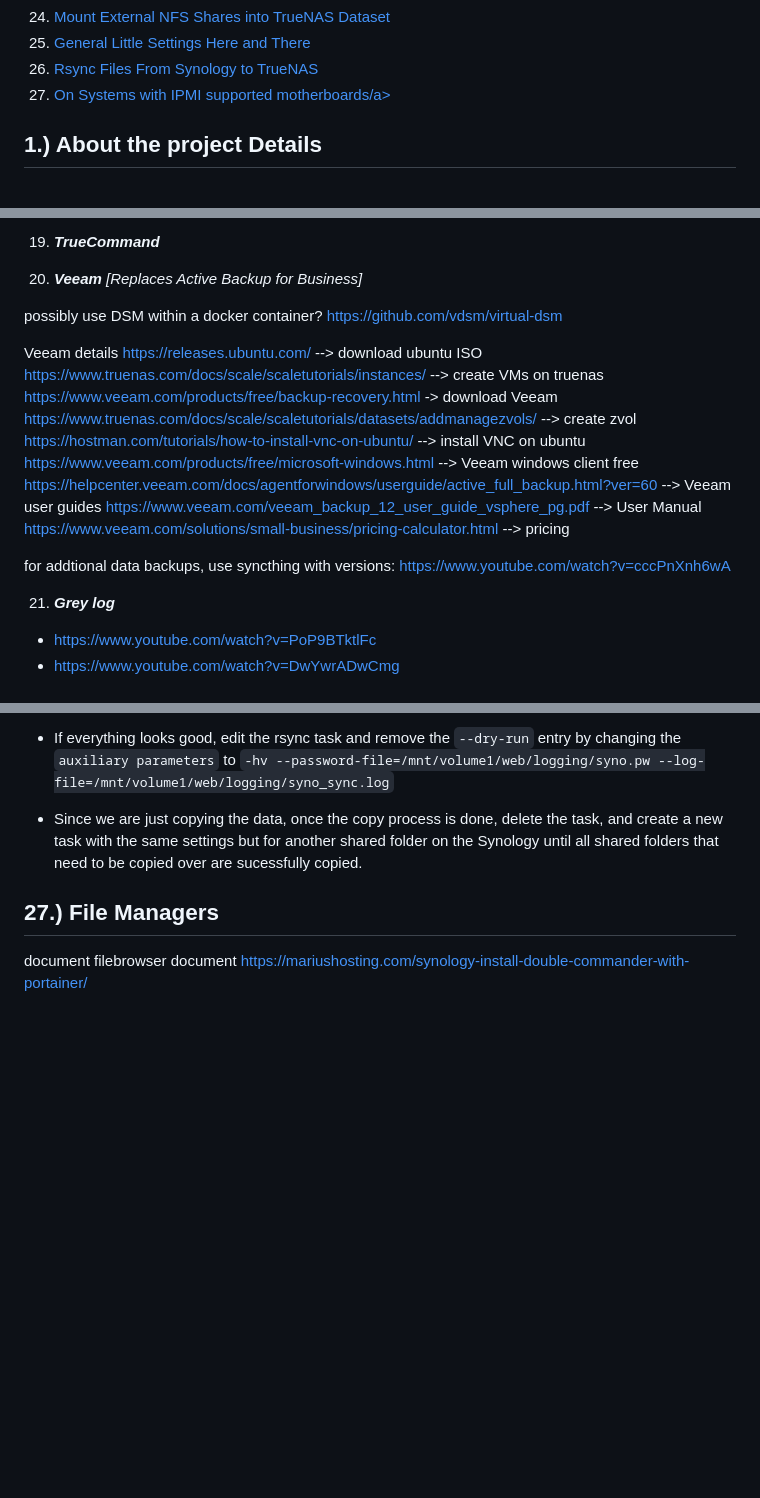
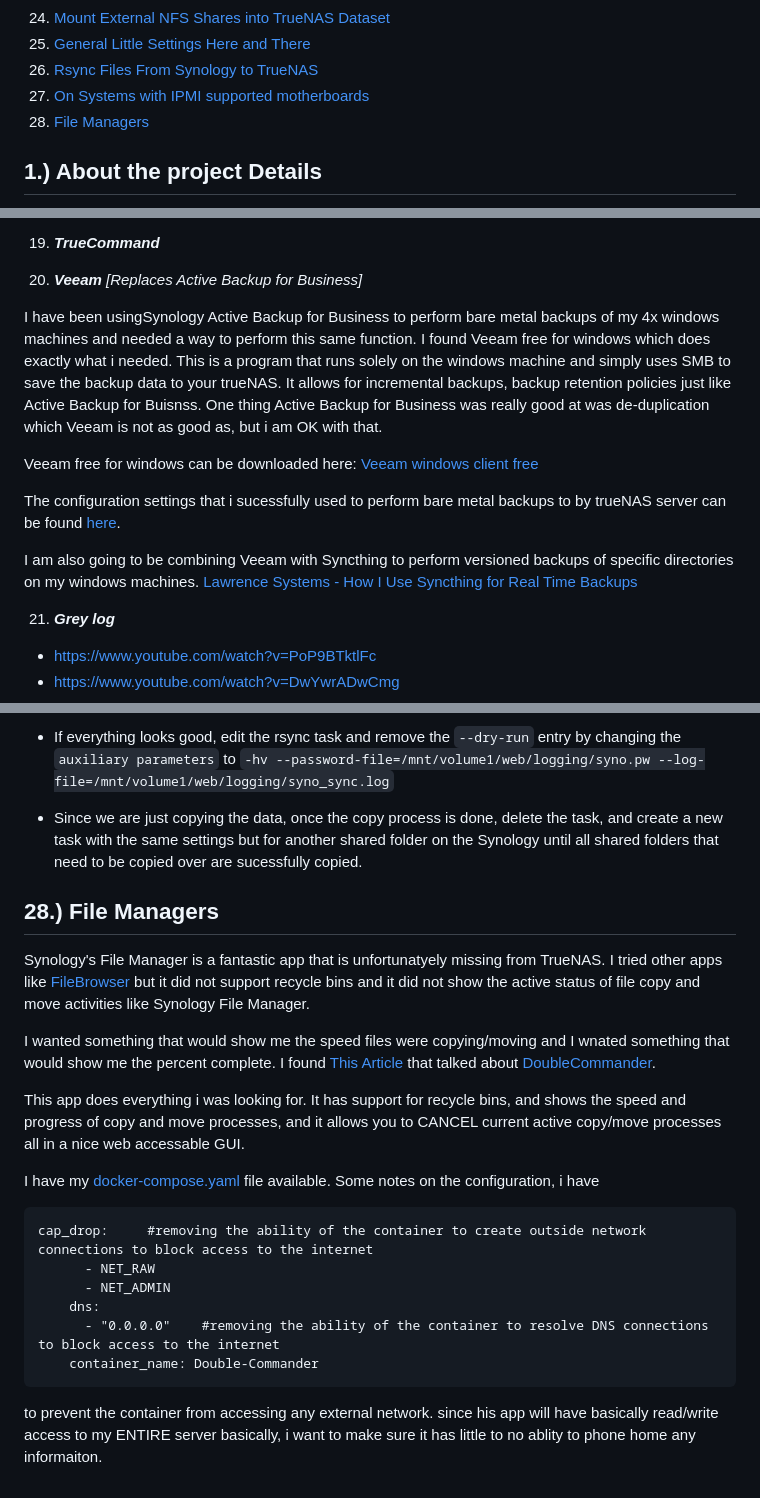
Before and after one commit to wallacebrf/Synology-to-TrueNAS, a Markdown page: README.md, 3 parts joined by grey strips. Drawn GitHub-style; blank space fills up the shorter version.

````diff
--- a/README.md
+++ b/README.md
@@ -88,7 +87,8 @@ To-Do List:
 <li><a href="#Mount_External_NFS_Shares_into_TrueNAS_Dataset">Mount External NFS Shares into TrueNAS Dataset</a></li>
 <li><a href="#General_Little_Settings_Here_and_There">General Little Settings Here and There</a></li>
 <li><a href="#Rsync_Files_From_Synology_to_TrueNAS">Rsync Files From Synology to TrueNAS</a></li>
-<li><a href="#On_Systems_with_IPMI_supported_motherboards">On Systems with IPMI supported motherboards/a></li>
+<li><a href="#On_Systems_with_IPMI_supported_motherboards">On Systems with IPMI supported motherboards</a></li>
+<li><a href="#File_Managers">File Managers</a></li>
   </ol>
 
 <!-- ABOUT THE PROJECT -->
@@ -708,20 +708,13 @@ RUN docker-php-ext-install mysqli pdo pdo_mysql gd zip
 
 20. ***Veeam*** *[Replaces Active Backup for Business]*
 
-possibly use DSM within a docker container? https://github.com/vdsm/virtual-dsm
+I have been usingSynology Active Backup for Business to perform bare metal backups of my 4x windows machines and needed a way to perform this same function. I found Veeam free for windows which does exactly what i needed. This is a program that runs solely on the windows machine and simply uses SMB to save the backup data to your trueNAS. It allows for incremental backups, backup retention policies just like Active Backup for Buisnss. One thing Active Backup for Business was really good at was de-duplication which Veeam is not as good as, but i am OK with that.
 
-Veeam details
-https://releases.ubuntu.com/ --> download ubuntu ISO
-https://www.truenas.com/docs/scale/scaletutorials/instances/  --> create VMs on truenas
-https://www.veeam.com/products/free/backup-recovery.html   -> download Veeam
-https://www.truenas.com/docs/scale/scaletutorials/datasets/addmanagezvols/  --> create zvol
-https://hostman.com/tutorials/how-to-install-vnc-on-ubuntu/ --> install VNC on ubuntu
-https://www.veeam.com/products/free/microsoft-windows.html --> Veeam windows client free
-https://helpcenter.veeam.com/docs/agentforwindows/userguide/active_full_backup.html?ver=60 --> Veeam user guides
-https://www.veeam.com/veeam_backup_12_user_guide_vsphere_pg.pdf --> User Manual
-https://www.veeam.com/solutions/small-business/pricing-calculator.html --> pricing
+Veeam free for windows can be downloaded here: <a href="https://www.veeam.com/products/free/microsoft-windows.html">Veeam windows client free</a>
 
-for addtional data backups, use syncthing with versions: https://www.youtube.com/watch?v=cccPnXnh6wA
+The configuration settings that i sucessfully used to perform bare metal backups to by trueNAS server can be found <a href="https://github.com/wallacebrf/Synology-to-TrueNAS/tree/main/Veeam">here</a>.
+
+I am also going to be combining Veeam with Syncthing to perform versioned backups of specific directories on my windows machines. <a href="https://www.youtube.com/watch?v=cccPnXnh6wA">Lawrence Systems - How I Use Syncthing for Real Time Backups</a>
 
 <div id="Grey_log"></div>
 
@@ -1211,8 +1204,24 @@ chmod 600 syno.pw
 - If everything looks good, edit the rsync task and remove the `--dry-run` entry by changing the `auxiliary parameters` to `-hv --password-file=/mnt/volume1/web/logging/syno.pw --log-file=/mnt/volume1/web/logging/syno_sync.log`
 - Since we are just copying the data, once the copy process is done, delete the task, and create a new task with the same settings but for another shared folder on the Synology until all shared folders that need to be copied over are sucessfully copied.
 
-## 27.)  File Managers
+## 28.)  File Managers
 <div id="File_Managers"></div>
 
-document filebrowser
-document https://mariushosting.com/synology-install-double-commander-with-portainer/
+Synology's File Manager is a fantastic app that is unfortunatyely missing from TrueNAS. I tried other apps like  <a href="https://filebrowser.org/">FileBrowser</a> but it did not support recycle bins and it did not show the active status of file copy and move activities like Synology File Manager.
+
+I wanted something that would show me the speed files were copying/moving and I wnated something that would show me the percent complete. I found <a href="https://mariushosting.com/synology-install-double-commander-with-portainer/">This Article</a> that talked about <a href="https://doublecmd.sourceforge.io/">DoubleCommander</a>.
+
+This app does everything i was looking for. It has support for recycle bins, and shows the speed and progress of copy and move processes, and it allows you to CANCEL current active copy/move processes all in a nice web accessable GUI.
+
+I have my <a href="https://github.com/wallacebrf/Synology-to-TrueNAS/blob/main/doublecommander/docker-compose.yaml">docker-compose.yaml</a> file available. Some notes on the configuration, i have
+
+```
+cap_drop:     #removing the ability of the container to create outside network connections to block access to the internet
+      - NET_RAW
+      - NET_ADMIN
+    dns:
+      - "0.0.0.0"    #removing the ability of the container to resolve DNS connections to block access to the internet
+    container_name: Double-Commander
+```
+
+to prevent the container from accessing any external network. since his app will have basically read/write access to my ENTIRE server basically, i want to make sure it has little to no ablity to phone home any informaiton.
````
Also changed, not shown: other parts of README.md (+1 -2 lines).
